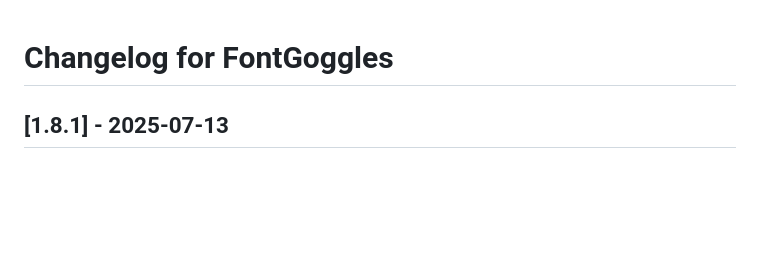
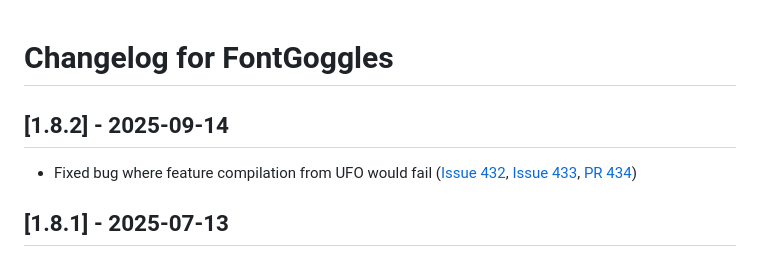
Before and after one commit to justvanrossum/fontgoggles, a Markdown page: CHANGELOG.md, the part around the change. Drawn GitHub-style; blank space fills up the shorter version.

Commit message:
Prepare for release

```diff
--- a/CHANGELOG.md
+++ b/CHANGELOG.md
@@ -1,4 +1,8 @@
 # Changelog for FontGoggles
+
+## [1.8.2] - 2025-09-14
+
+- Fixed bug where feature compilation from UFO would fail ([Issue 432](https://github.com/justvanrossum/fontgoggles/issues/432), [Issue 433](https://github.com/justvanrossum/fontgoggles/issues/433), [PR 434](https://github.com/justvanrossum/fontgoggles/pull/434))
 
 ## [1.8.1] - 2025-07-13
 
```
